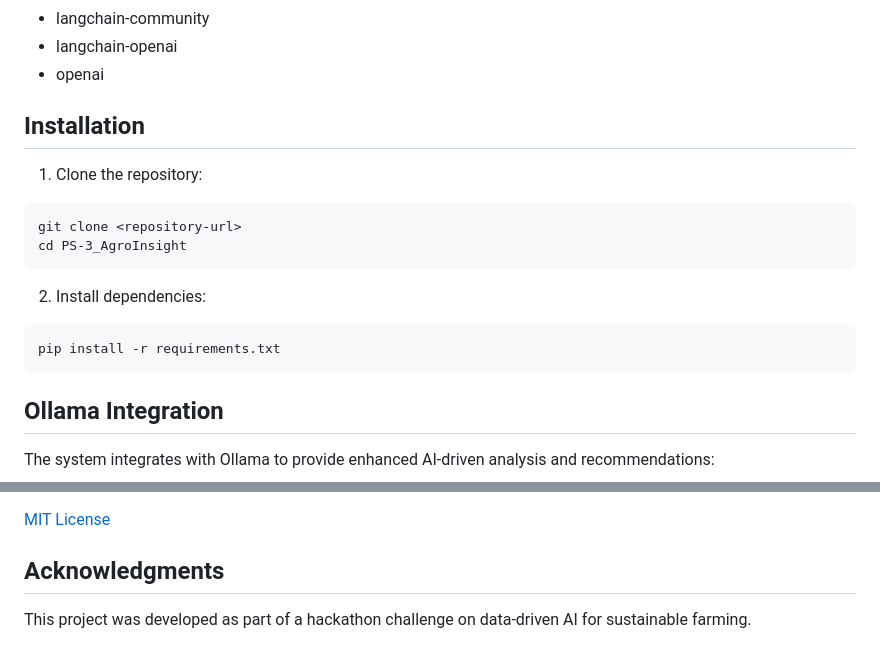
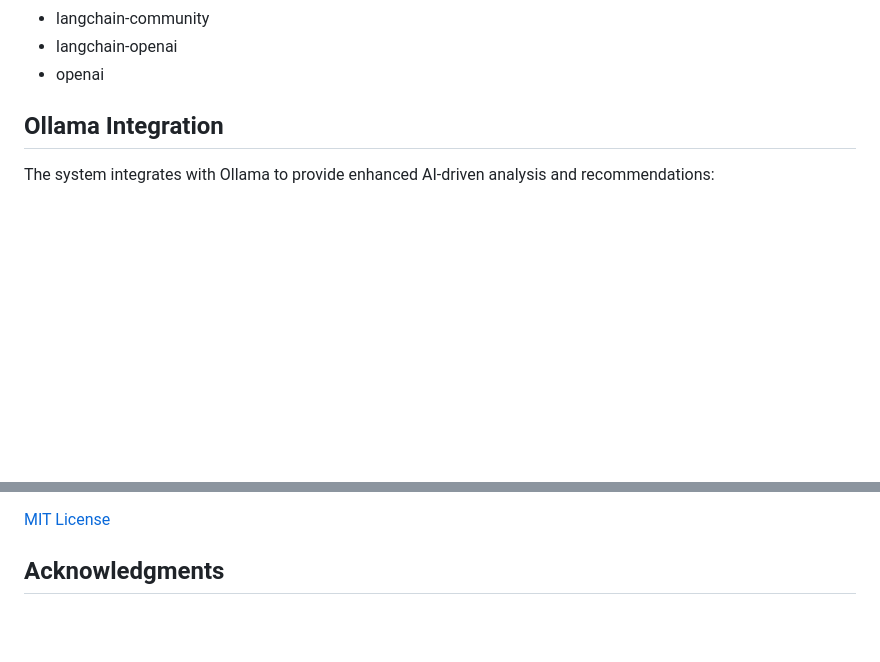
Before and after one commit to Kritansh-Tank/AgroInsight, a Markdown page: README.md, 2 parts joined by grey strips. Drawn GitHub-style; blank space fills up the shorter version.

````diff
--- a/README.md
+++ b/README.md
@@ -53,19 +53,6 @@ The system follows a multi-agent architecture with the following components:
 - langchain-community
 - langchain-openai
 - openai
-
-## Installation
-
-1. Clone the repository:
-```
-git clone <repository-url>
-cd PS-3_AgroInsight
-```
-
-2. Install dependencies:
-```
-pip install -r requirements.txt
-```
 
 ## Ollama Integration
 
@@ -237,5 +224,3 @@ Potential future enhancements include:
 [MIT License](LICENSE)
 
 ## Acknowledgments
-
-This project was developed as part of a hackathon challenge on data-driven AI for sustainable farming.
````
